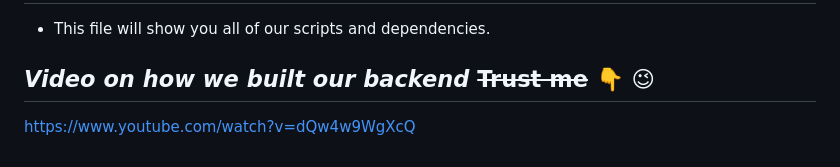
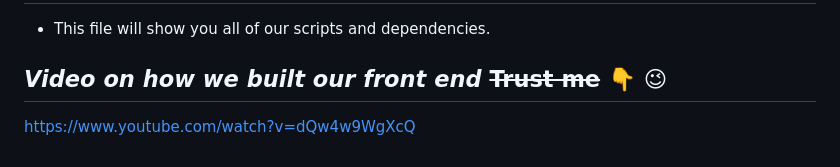
Before and after one commit to jstanley490/grace_shopper, a Markdown page: README.md, the part around the change. GitHub-like rendering.

Commit message:
Updated README.md again

```diff
--- a/README.md
+++ b/README.md
@@ -115,5 +115,5 @@ This is our main folder within the repository that houses all of our main code.
 
 * This file will show you all of our scripts and dependencies.
 
-## *Video on how we built our backend* ~~Trust me~~ :point_down: :wink:
+## *Video on how we built our front end* ~~Trust me~~ :point_down: :wink:
 https://www.youtube.com/watch?v=dQw4w9WgXcQ
```
